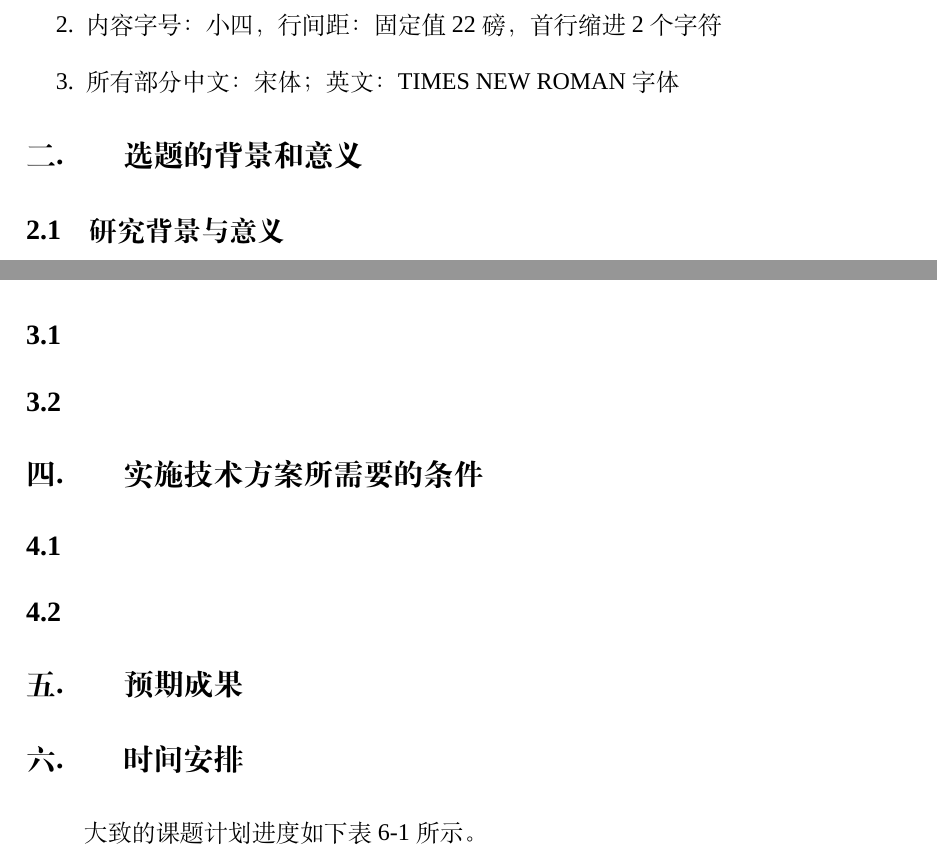
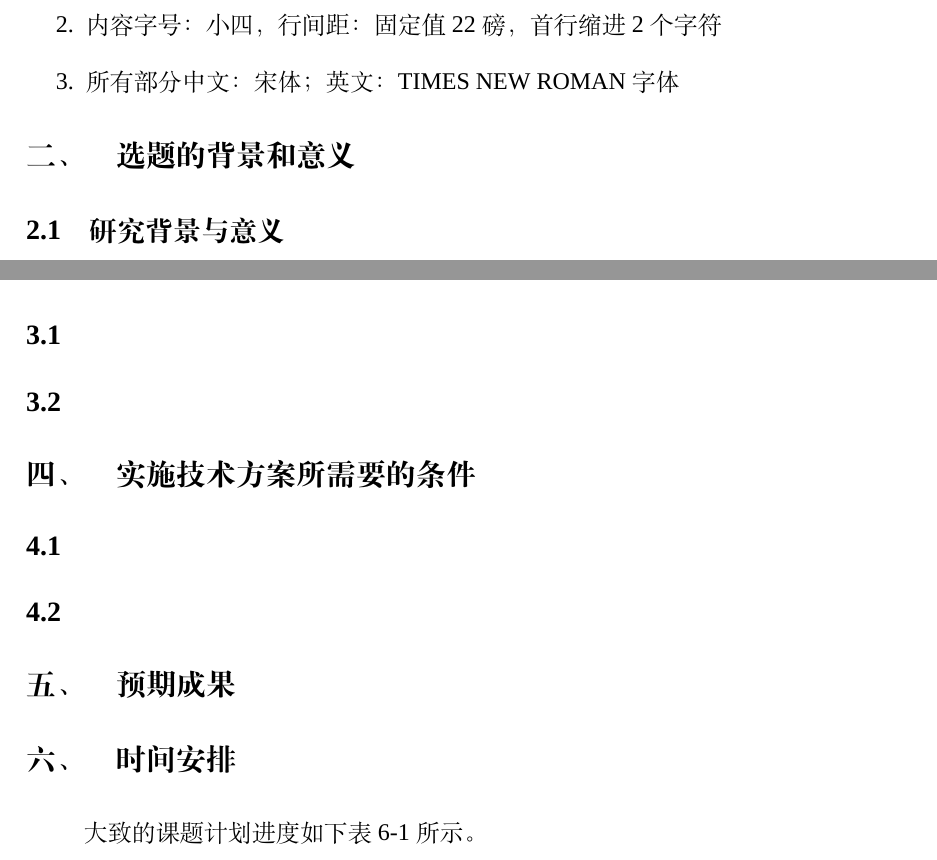
Before and after one commit to CharlieLeee/BIT-Automation-Proposal-Report, a LaTeX document (main.tex): two parts of pages 3 and 4 of 5, joined at a grey line, cut so that both start at the same text. Compiled offline with XeLaTeX; a missing font is replaced by an installed copy or a similar font.

Commit message:
fix section title format

```diff
--- a/main.tex
+++ b/main.tex
@@ -89,7 +89,7 @@
   beforeskip = 24bp plus 1ex minus .2ex,
   afterskip = 24bp plus .2ex,
   fixskip = true,
-  name = {,.\quad}
+  name = {,、}
   }
 }
 % 二级标题：小四，宋体，加粗，段前段后各半行
```
Also changed, not shown: example.pdf (deleted), main.pdf (added), 1 other file.
